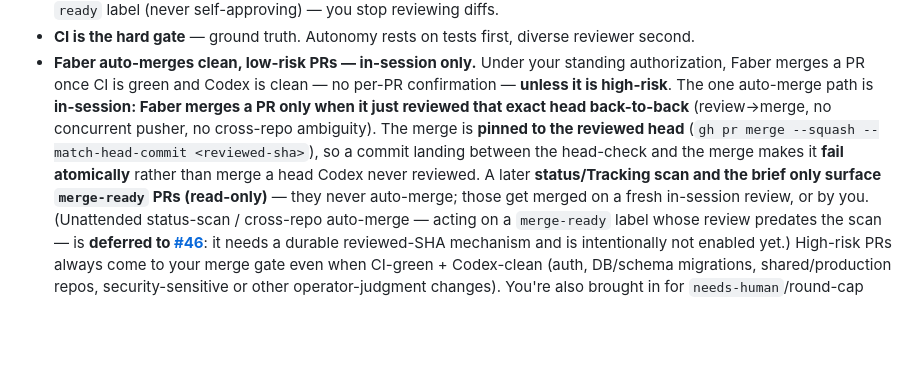
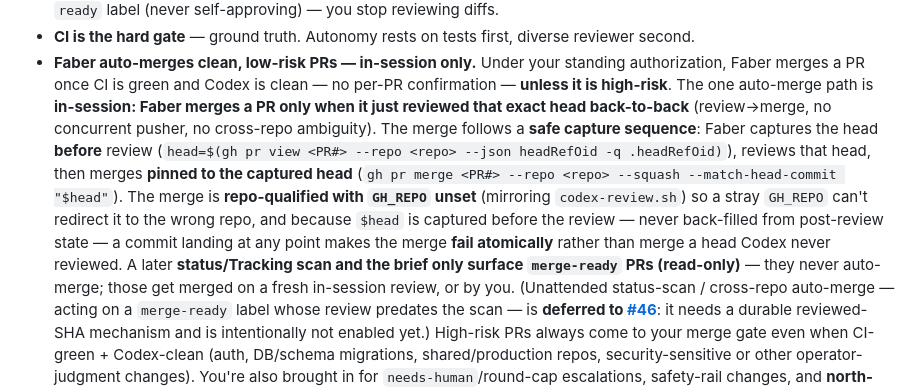
Before and after one commit to yihanzhu/fabrica, a Markdown page: README.md, the part around the change. Drawn GitHub-style; blank space fills up the shorter version.

```diff
--- a/README.md
+++ b/README.md
@@ -70,10 +70,14 @@ exactly one coder launch per approved issue, one review path, and one revision p
   authorization, Faber merges a PR once CI is green and Codex is clean — no per-PR
   confirmation — **unless it is high-risk**. The one auto-merge path is **in-session:
   Faber merges a PR only when it just reviewed that exact head back-to-back** (review→merge,
-  no concurrent pusher, no cross-repo ambiguity). The merge is **pinned to the reviewed head**
-  (`gh pr merge --squash --match-head-commit <reviewed-sha>`), so a commit landing between the
-  head-check and the merge makes it **fail atomically** rather than merge a head Codex never
-  reviewed. A later **status/Tracking scan and the brief only surface `merge-ready` PRs
+  no concurrent pusher, no cross-repo ambiguity). The merge follows a **safe capture sequence**:
+  Faber captures the head **before** review (`head=$(gh pr view <PR#> --repo <repo> --json
+  headRefOid -q .headRefOid)`), reviews that head, then merges **pinned to the captured head**
+  (`gh pr merge <PR#> --repo <repo> --squash --match-head-commit "$head"`). The merge is
+  **repo-qualified with `GH_REPO` unset** (mirroring `codex-review.sh`) so a stray `GH_REPO`
+  can't redirect it to the wrong repo, and because `$head` is captured before the review — never
+  back-filled from post-review state — a commit landing at any point makes the merge **fail
+  atomically** rather than merge a head Codex never reviewed. A later **status/Tracking scan and the brief only surface `merge-ready` PRs
   (read-only)** — they never auto-merge; those get merged on a fresh in-session review, or by
   you. (Unattended status-scan / cross-repo auto-merge — acting on a `merge-ready` label whose
   review predates the scan — is **deferred to [#46](../../issues/46)**: it needs a durable
```
Also changed, not shown: manager/CLAUDE.md (+26 -9 lines), templates/faber-command.md (+2 -2 lines).
